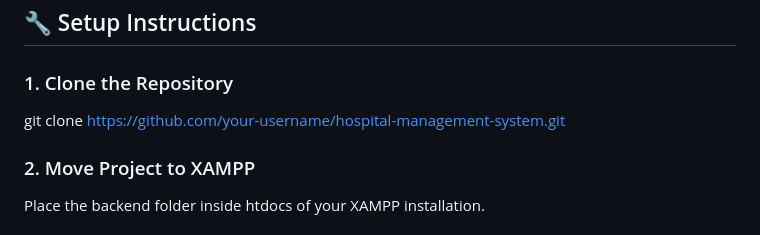
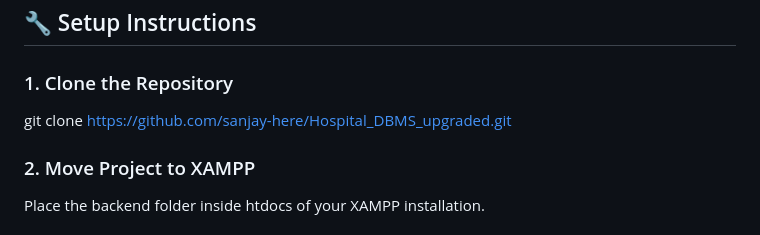
Before and after one commit to sanjay-here/Hospital_DBMS_upgraded, a Markdown page: README.md, the part around the change. Drawn GitHub-style.

Commit message:
Added all files

```diff
--- a/README.md
+++ b/README.md
@@ -63,7 +63,7 @@ backend/
 
 ### 1. Clone the Repository
 
-git clone https://github.com/your-username/hospital-management-system.git
+git clone https://github.com/sanjay-here/Hospital_DBMS_upgraded.git
 
 
 ### 2. Move Project to XAMPP
```
